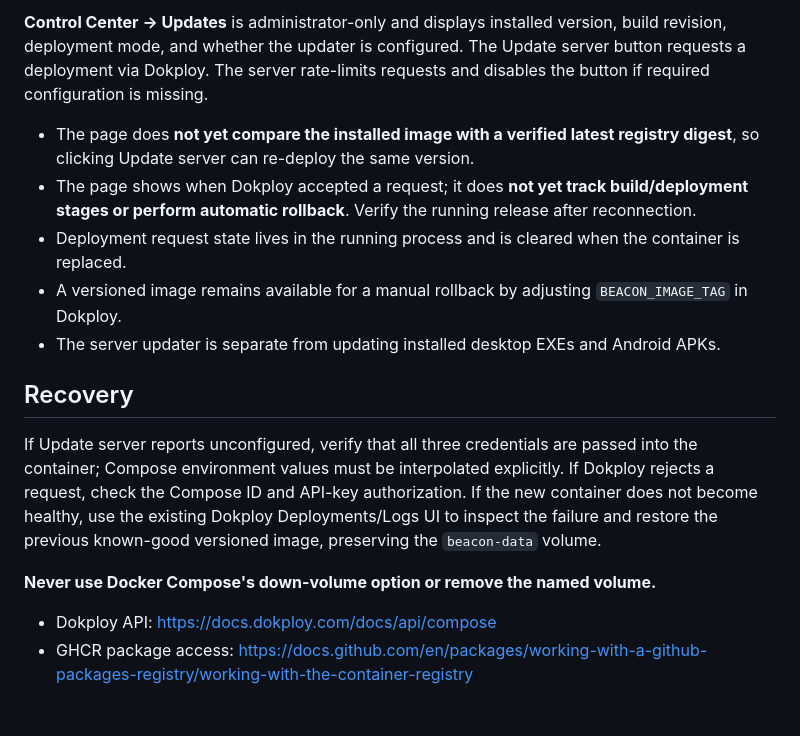
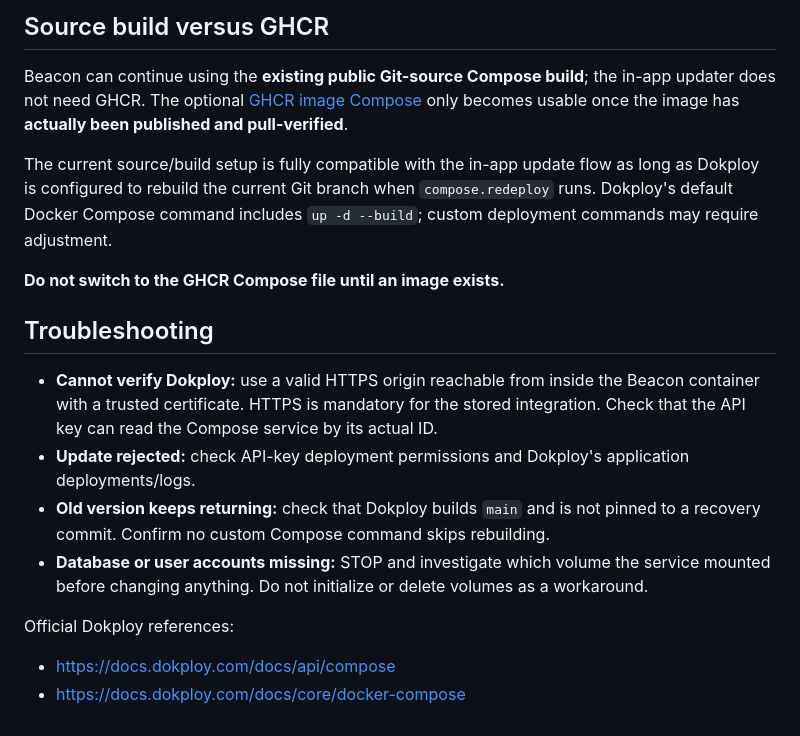
Before and after one commit to gigabytegrove/beacon, a Markdown page: docs/SERVER-UPDATER.md, the part around one of its changes. Rendered like a GitHub page.

Commit message:
Document UI-first server updater, one-time bootstrap and no-GHCR Compose deployment workflow

```diff
--- a/docs/SERVER-UPDATER.md
+++ b/docs/SERVER-UPDATER.md
@@ -87,32 +87,34 @@ client-side JavaScript. Do not put it into GitHub source control.
 
-**Control Center → Updates** is administrator-only and displays installed
-version, build revision, deployment mode, and whether the updater is configured.
-The Update server button requests a deployment via Dokploy. The server
-rate-limits requests and disables the button if required configuration is
-missing.
+## Source build versus GHCR
 
-- The page does **not yet compare the installed image with a verified latest
-  registry digest**, so clicking Update server can re-deploy the same version.
-- The page shows when Dokploy accepted a request; it does **not yet track
-  build/deployment stages or perform automatic rollback**. Verify the
-  running release after reconnection.
-- Deployment request state lives in the running process and is cleared when
-  the container is replaced.
-- A versioned image remains available for a manual rollback by adjusting
-  `BEACON_IMAGE_TAG` in Dokploy.
-- The server updater is separate from updating installed desktop EXEs and
-  Android APKs.
+Beacon can continue using the **existing public Git-source Compose build**;
+the in-app updater does not need GHCR. The optional
+[GHCR image Compose](../compose.image.yaml) only becomes usable once the
+image has **actually been published and pull-verified**.
 
-## Recovery
+The current source/build setup is fully compatible with the in-app update
+flow as long as Dokploy is configured to rebuild the current Git branch when
+`compose.redeploy` runs. Dokploy's default Docker Compose command includes
+`up -d --build`; custom deployment commands may require adjustment.
 
-If Update server reports unconfigured, verify that all three credentials are
-passed into the container; Compose environment values must be interpolated
-explicitly. If Dokploy rejects a request, check the Compose ID and API-key
-authorization. If the new container does not become healthy, use the existing
-Dokploy Deployments/Logs UI to inspect the failure and restore the previous
-known-good versioned image, preserving the `beacon-data` volume.
+**Do not switch to the GHCR Compose file until an image exists.**
 
-**Never use Docker Compose's down-volume option or remove the named volume.**
+## Troubleshooting
 
-- Dokploy API: https://docs.dokploy.com/docs/api/compose
-- GHCR package access: https://docs.github.com/en/packages/working-with-a-github-packages-registry/working-with-the-container-registry
+- **Cannot verify Dokploy:** use a valid HTTPS origin reachable from inside
+  the Beacon container with a trusted certificate. HTTPS is mandatory for
+  the stored integration. Check that the API key can read the Compose
+  service by its actual ID.
+- **Update rejected:** check API-key deployment permissions and Dokploy's
+  application deployments/logs.
+- **Old version keeps returning:** check that Dokploy builds `main` and is
+  not pinned to a recovery commit. Confirm no custom Compose command skips
+  rebuilding.
+- **Database or user accounts missing:** STOP and investigate which volume
+  the service mounted before changing anything. Do not initialize or delete
+  volumes as a workaround.
+
+Official Dokploy references:
+
+- https://docs.dokploy.com/docs/api/compose
+- https://docs.dokploy.com/docs/core/docker-compose
```
Also changed, not shown: other parts of docs/SERVER-UPDATER.md (+66 -66 lines).
